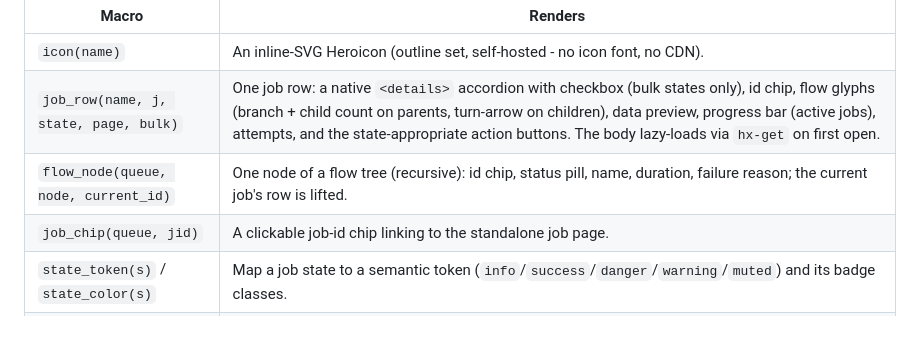
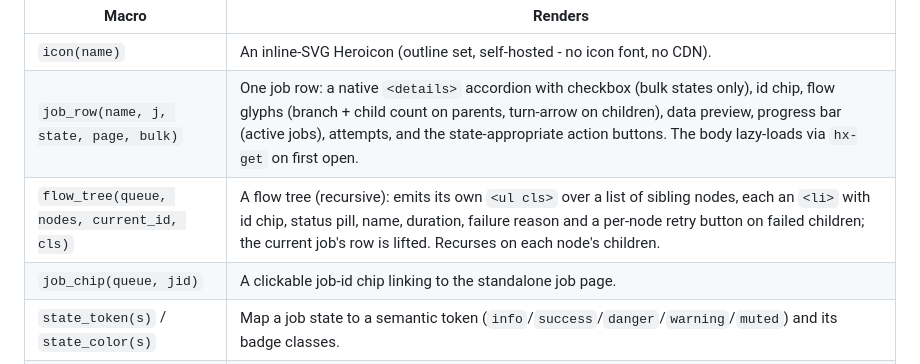
Before and after one commit to ilovepixelart/matador, a Markdown page: docs/templates.md, the part around the change. GitHub-like rendering; blank space fills up the shorter version.

Commit message:
docs: flow_node macro is now flow_tree (takes a node list, emits its own ul)

```diff
--- a/docs/templates.md
+++ b/docs/templates.md
@@ -32,7 +32,7 @@ several regions ([Live updates](live-updates.md)).
 |---|---|
 | `icon(name)` | An inline-SVG Heroicon (outline set, self-hosted - no icon font, no CDN). |
 | `job_row(name, j, state, page, bulk)` | One job row: a native `<details>` accordion with checkbox (bulk states only), id chip, flow glyphs (branch + child count on parents, turn-arrow on children), data preview, progress bar (active jobs), attempts, and the state-appropriate action buttons. The body lazy-loads via `hx-get` on first open. |
-| `flow_node(queue, node, current_id)` | One node of a flow tree (recursive): id chip, status pill, name, duration, failure reason; the current job's row is lifted. |
+| `flow_tree(queue, nodes, current_id, cls)` | A flow tree (recursive): emits its own `<ul cls>` over a list of sibling nodes, each an `<li>` with id chip, status pill, name, duration, failure reason and a per-node retry button on failed children; the current job's row is lifted. Recurses on each node's children. |
 | `job_chip(queue, jid)` | A clickable job-id chip linking to the standalone job page. |
 | `state_token(s)` / `state_color(s)` | Map a job state to a semantic token (`info`/`success`/`danger`/`warning`/`muted`) and its badge classes. |
 | `empty_state(icon, message, ...)` | The centered "nothing here" block for empty lists. |
```
